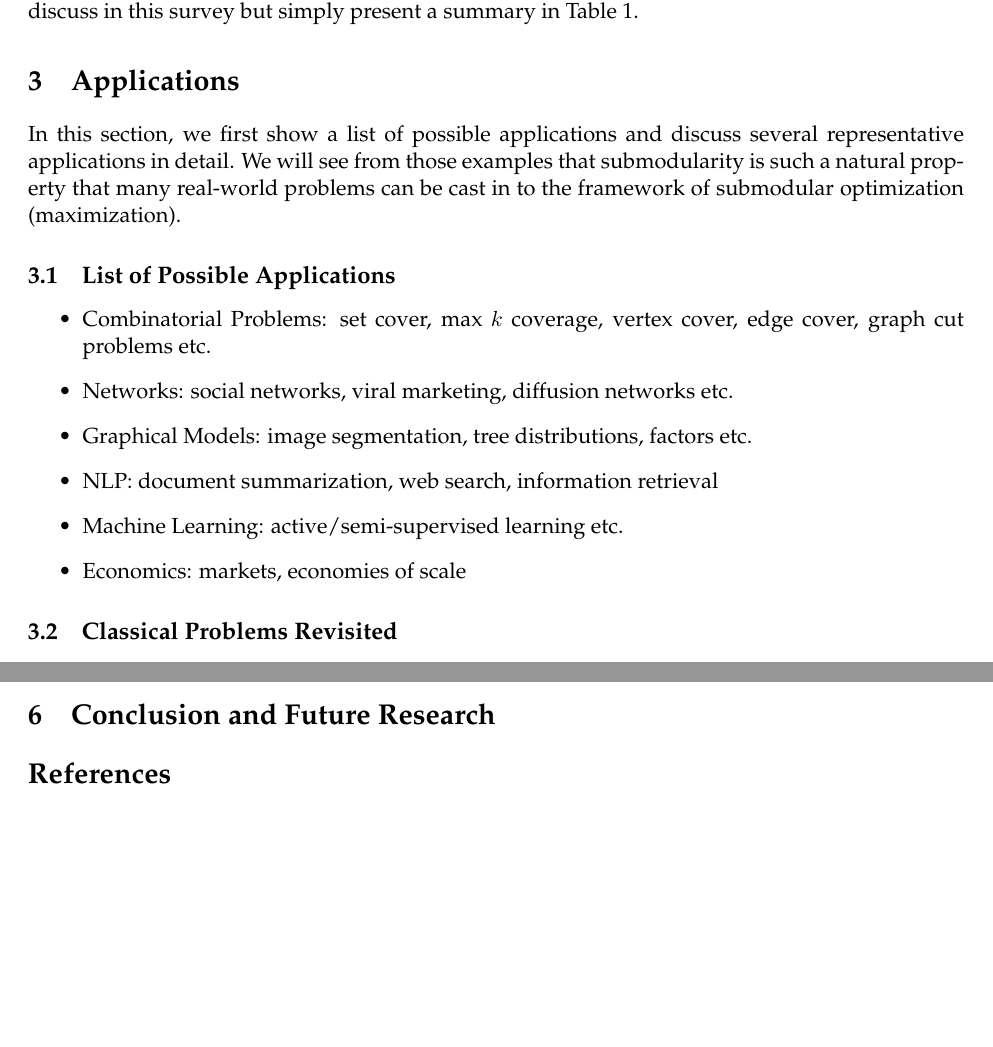
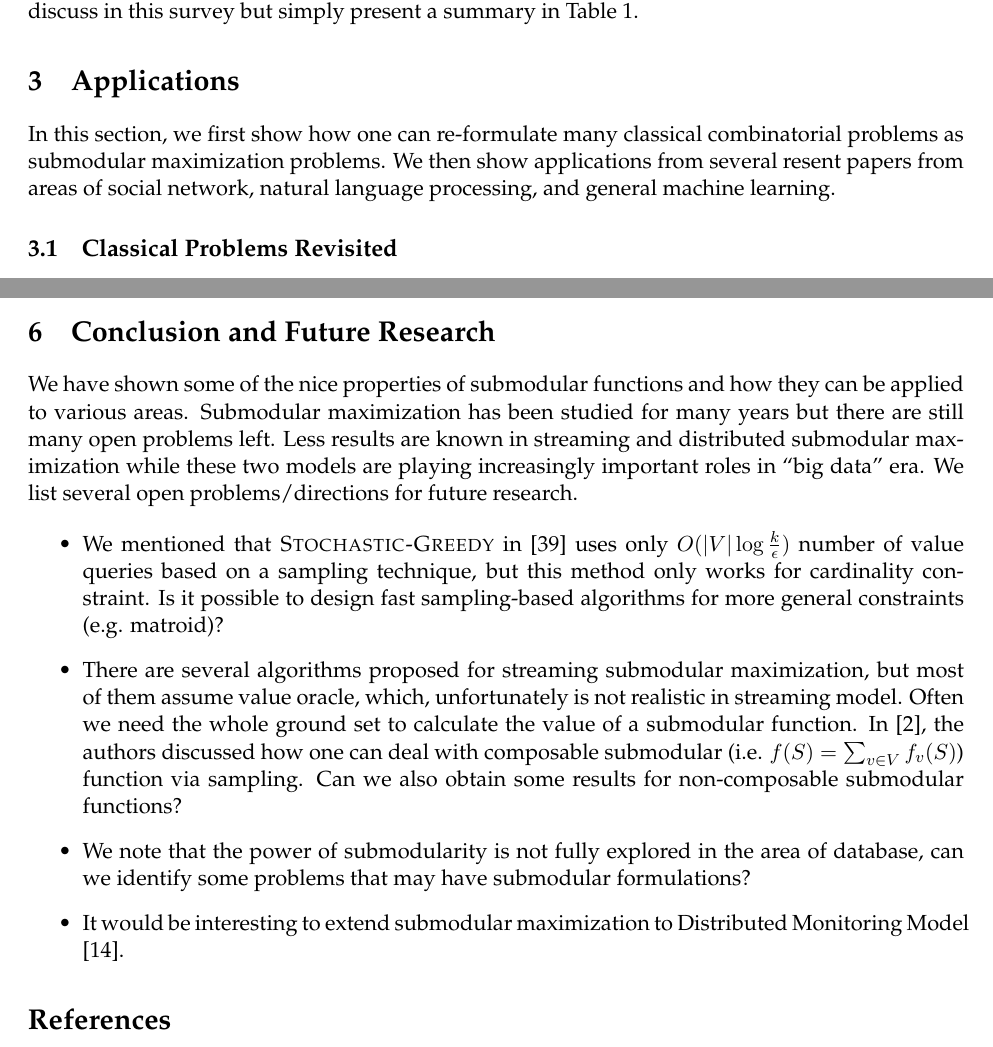
Before and after one commit to jiecchen/SubmodularLib, a LaTeX document (research/survey/survey.tex, which reads research/survey/application.tex, research/survey/conclude.tex): two parts of pages 9 and 20 of 24, joined at a grey line, cut so that both start at the same text, the shorter picture padded with empty space. Compiled offline with pdfLaTeX.

Commit message:
add conclude

```diff
--- a/research/survey/application.tex
+++ b/research/survey/application.tex
@@ -1,17 +1,19 @@
 \section{Applications}
 \label{sec:applications}
-In this section, we first show a list of possible applications and discuss several representative applications in detail. We will see from those examples that submodularity is such a natural property  that many real-world problems can be cast in to the framework of submodular optimization (maximization).
+In this section, we first show how one can re-formulate many classical combinatorial problems as submodular maximization problems. We then show applications  from several resent papers from areas of social network, natural language processing, and general machine learning.
 
 
-\subsection{List of Possible Applications}
-\begin{itemize}
-\item Combinatorial Problems: set cover, max $k$ coverage, vertex cover, edge cover, graph cut problems etc.
-\item Networks: social networks, viral marketing, diffusion networks etc.
-\item Graphical Models: image segmentation, tree distributions, factors etc.
-\item NLP: document summarization, web search, information retrieval
-\item Machine Learning: active/semi-supervised learning etc.
-\item Economics: markets, economies of scale
-\end{itemize}
+
+
+% \subsection{List of Possible Applications}
+% \begin{itemize}
+% \item Combinatorial Problems: set cover, max $k$ coverage, vertex cover, edge cover, graph cut problems etc.
+% \item Networks: social networks, viral marketing, diffusion networks etc.
+% \item Graphical Models: image segmentation, tree distributions, factors etc.
+% \item NLP: document summarization, web search, information retrieval
+% \item Machine Learning: active/semi-supervised learning etc.
+% \item Economics: markets, economies of scale
+% \end{itemize}
 
 
 
--- a/research/survey/conclude.tex
+++ b/research/survey/conclude.tex
@@ -1,2 +1,10 @@
 \section{Conclusion and Future Research}
 \label{sec:conclusion}
+We have shown some of the nice properties of submodular functions and how they can be applied to various areas. Submodular maximization has been studied for many years but there are still many open problems left. Less results are known in streaming and distributed submodular maximization while these two models are playing increasingly important roles in ``big data'' era. We list several open problems/directions for future research.
+
+\begin{itemize}
+\item We mentioned that {\sc Stochastic-Greedy} in \cite{MBK+15} uses only $O(|V|\log\frac{k}{\eps})$ number of value queries based on a sampling technique, but this method only works for cardinality constraint. Is it possible to design fast sampling-based algorithms for more general constraints (e.g. matroid)?
+\item There are several algorithms proposed for streaming submodular maximization, but most of them assume value oracle, which, unfortunately is not realistic in streaming model. Often we need the whole ground set to calculate the value of a submodular function. In \cite{BMK+14}, the authors discussed how one can deal with composable submodular (i.e. $f(S) = \sum_{v\in V}f_v(S)$) function via sampling. Can we also obtain some results for non-composable submodular functions?
+\item We note that the power of submodularity is not fully explored in the area of database, can we identify some problems that may have submodular formulations?
+\item It would be interesting to extend submodular maximization to Distributed Monitoring Model \cite{CMY11}.
+\end{itemize}
```
Also changed, not shown: research/survey/introduction.tex (+1 -1 lines), research/survey/survey.bib (+12 -0 lines), research/survey/application.tex (2 more changed lines).
